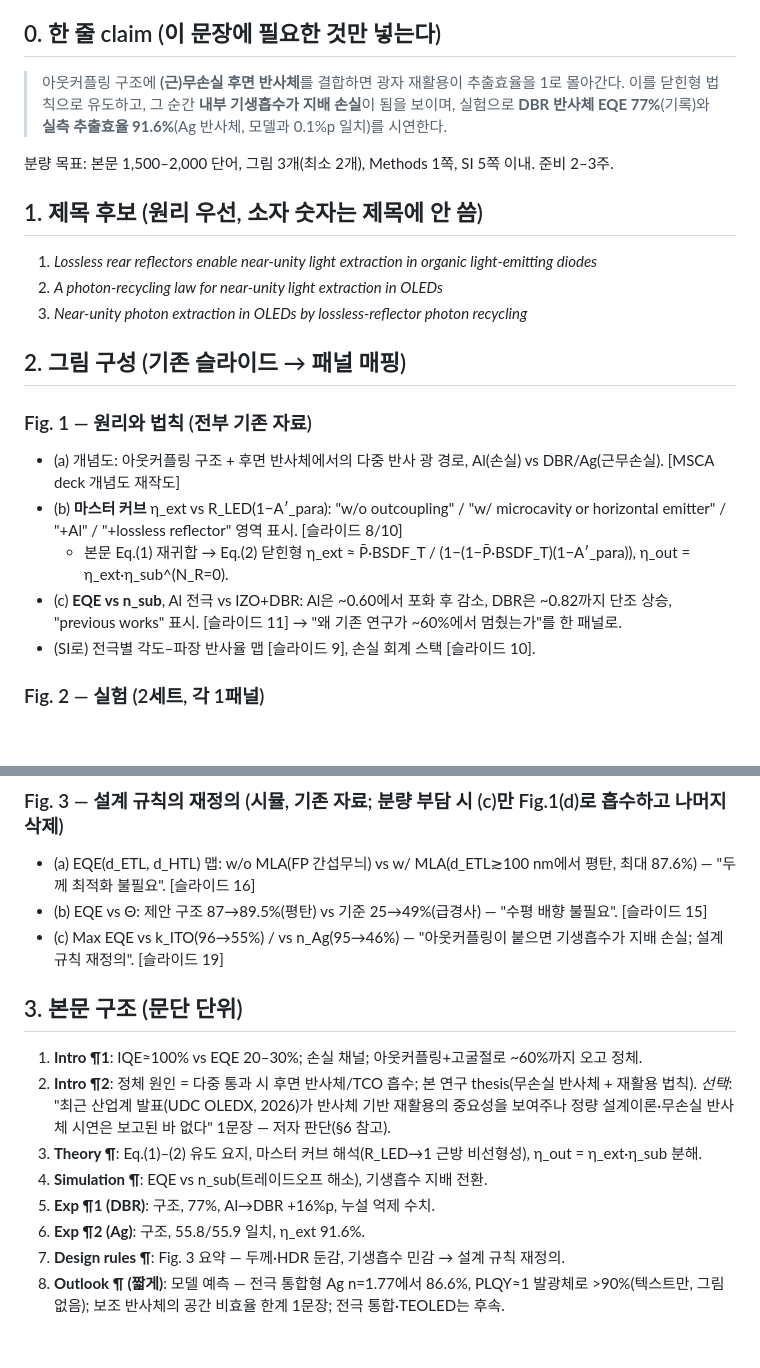
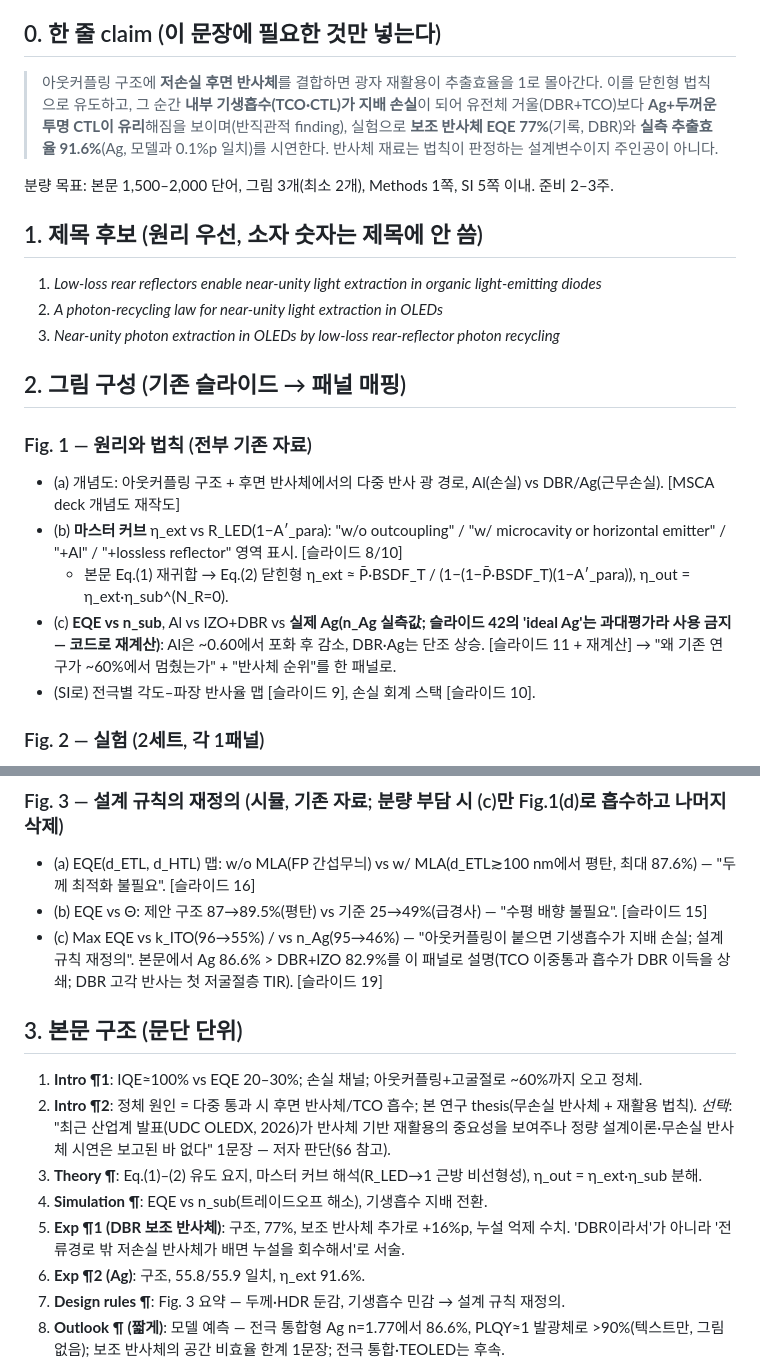
Before and after one commit to jjoono/OLED-, a Markdown page: preprint_core_outline.md, 2 parts joined by grey strips. Rendered like a GitHub page; blank space fills up the shorter version.

Commit message:
Correct reflector framing: Ag over DBR+TCO for integrated electrodes
Withdraw the 'DBR breaks the metal ceiling' differentiation. Per the
PSO results and k_ITO sensitivity, TCO double-pass absorption outweighs
the DBR's reflectance gain and its high-angle reflectance is TIR at the
first low-index layer. Reframe the preprint as reflector-agnostic (the
law decides), present the 77% device as a supplementary-reflector
demonstration, and add a real-Ag curve to Fig. 1c.

Co-Authored-By: Claude Fable 5.1 <noreply@anthropic.com>
Claude-Session: https://claude.ai/code/session_01A1WQ3WGcJw8tT3QK2n57xo

```diff
--- a/preprint_core_outline.md
+++ b/preprint_core_outline.md
@@ -4,15 +4,15 @@
 
 ## 0. 한 줄 claim (이 문장에 필요한 것만 넣는다)
 
-> 아웃커플링 구조에 **(근)무손실 후면 반사체**를 결합하면 광자 재활용이 추출효율을 1로 몰아간다. 이를 닫힌형 법칙으로 유도하고, 그 순간 **내부 기생흡수가 지배 손실**이 됨을 보이며, 실험으로 **DBR 반사체 EQE 77%**(기록)와 **실측 추출효율 91.6%**(Ag 반사체, 모델과 0.1%p 일치)를 시연한다.
+> 아웃커플링 구조에 **저손실 후면 반사체**를 결합하면 광자 재활용이 추출효율을 1로 몰아간다. 이를 닫힌형 법칙으로 유도하고, 그 순간 **내부 기생흡수(TCO·CTL)가 지배 손실**이 되어 유전체 거울(DBR+TCO)보다 **Ag+두꺼운 투명 CTL이 유리**해짐을 보이며(반직관적 finding), 실험으로 **보조 반사체 EQE 77%**(기록, DBR)와 **실측 추출효율 91.6%**(Ag, 모델과 0.1%p 일치)를 시연한다. 반사체 재료는 법칙이 판정하는 설계변수이지 주인공이 아니다.
 
 분량 목표: 본문 1,500–2,000 단어, 그림 3개(최소 2개), Methods 1쪽, SI 5쪽 이내. 준비 2–3주.
 
 ## 1. 제목 후보 (원리 우선, 소자 숫자는 제목에 안 씀)
 
-1. *Lossless rear reflectors enable near-unity light extraction in organic light-emitting diodes*
+1. *Low-loss rear reflectors enable near-unity light extraction in organic light-emitting diodes*
 2. *A photon-recycling law for near-unity light extraction in OLEDs*
-3. *Near-unity photon extraction in OLEDs by lossless-reflector photon recycling*
+3. *Near-unity photon extraction in OLEDs by low-loss rear-reflector photon recycling*
 
 ## 2. 그림 구성 (기존 슬라이드 → 패널 매핑)
 
@@ -20,7 +20,7 @@
 - (a) 개념도: 아웃커플링 구조 + 후면 반사체에서의 다중 반사 광 경로, Al(손실) vs DBR/Ag(근무손실). [MSCA deck 개념도 재작도]
 - (b) **마스터 커브** η_ext vs R_LED(1−A′_para): "w/o outcoupling" / "w/ microcavity or horizontal emitter" / "+Al" / "+lossless reflector" 영역 표시. [슬라이드 8/10]
   - 본문 Eq.(1) 재귀합 → Eq.(2) 닫힌형 η_ext ≈ P̄·BSDF_T / (1−(1−P̄·BSDF_T)(1−A′_para)), η_out = η_ext·η_sub^(N_R=0).
-- (c) **EQE vs n_sub**, Al 전극 vs IZO+DBR: Al은 ~0.60에서 포화 후 감소, DBR은 ~0.82까지 단조 상승, "previous works" 표시. [슬라이드 11] → "왜 기존 연구가 ~60%에서 멈췄는가"를 한 패널로.
+- (c) **EQE vs n_sub**, Al vs IZO+DBR vs **실제 Ag(n_Ag 실측값; 슬라이드 42의 'ideal Ag'는 과대평가라 사용 금지 — 코드로 재계산)**: Al은 ~0.60에서 포화 후 감소, DBR·Ag는 단조 상승. [슬라이드 11 + 재계산] → "왜 기존 연구가 ~60%에서 멈췄는가" + "반사체 순위"를 한 패널로.
 - (SI로) 전극별 각도–파장 반사율 맵 [슬라이드 9], 손실 회계 스택 [슬라이드 10].
 
 ### Fig. 2 — 실험 (2세트, 각 1패널)
@@ -31,7 +31,7 @@
 ### Fig. 3 — 설계 규칙의 재정의 (시뮬, 기존 자료; 분량 부담 시 (c)만 Fig.1(d)로 흡수하고 나머지 삭제)
 - (a) EQE(d_ETL, d_HTL) 맵: w/o MLA(FP 간섭무늬) vs w/ MLA(d_ETL≳100 nm에서 평탄, 최대 87.6%) — "두께 최적화 불필요". [슬라이드 16]
 - (b) EQE vs Θ: 제안 구조 87→89.5%(평탄) vs 기준 25→49%(급경사) — "수평 배향 불필요". [슬라이드 15]
-- (c) Max EQE vs k_ITO(96→55%) / vs n_Ag(95→46%) — "아웃커플링이 붙으면 기생흡수가 지배 손실; 설계 규칙 재정의". [슬라이드 19]
+- (c) Max EQE vs k_ITO(96→55%) / vs n_Ag(95→46%) — "아웃커플링이 붙으면 기생흡수가 지배 손실; 설계 규칙 재정의". 본문에서 Ag 86.6% > DBR+IZO 82.9%를 이 패널로 설명(TCO 이중통과 흡수가 DBR 이득을 상쇄; DBR 고각 반사는 첫 저굴절층 TIR). [슬라이드 19]
 
 ## 3. 본문 구조 (문단 단위)
 
@@ -39,7 +39,7 @@
 2. **Intro ¶2**: 정체 원인 = 다중 통과 시 후면 반사체/TCO 흡수; 본 연구 thesis(무손실 반사체 + 재활용 법칙). *선택*: "최근 산업계 발표(UDC OLEDX, 2026)가 반사체 기반 재활용의 중요성을 보여주나 정량 설계이론·무손실 반사체 시연은 보고된 바 없다" 1문장 — 저자 판단(§6 참고).
 3. **Theory ¶**: Eq.(1)–(2) 유도 요지, 마스터 커브 해석(R_LED→1 근방 비선형성), η_out = η_ext·η_sub 분해.
 4. **Simulation ¶**: EQE vs n_sub(트레이드오프 해소), 기생흡수 지배 전환.
-5. **Exp ¶1 (DBR)**: 구조, 77%, Al→DBR +16%p, 누설 억제 수치.
+5. **Exp ¶1 (DBR 보조 반사체)**: 구조, 77%, 보조 반사체 추가로 +16%p, 누설 억제 수치. 'DBR이라서'가 아니라 '전류경로 밖 저손실 반사체가 배면 누설을 회수해서'로 서술.
 6. **Exp ¶2 (Ag)**: 구조, 55.8/55.9 일치, η_ext 91.6%.
 7. **Design rules ¶**: Fig. 3 요약 — 두께·HDR 둔감, 기생흡수 민감 → 설계 규칙 재정의.
 8. **Outlook ¶ (짧게)**: 모델 예측 — 전극 통합형 Ag n=1.77에서 86.6%, PLQY≈1 발광체로 >90%(텍스트만, 그림 없음); 보조 반사체의 공간 비효율 한계 1문장; 전극 통합·TEOLED는 후속.
```
Also changed, not shown: paper_storyline_review.md (+3 -3 lines).
